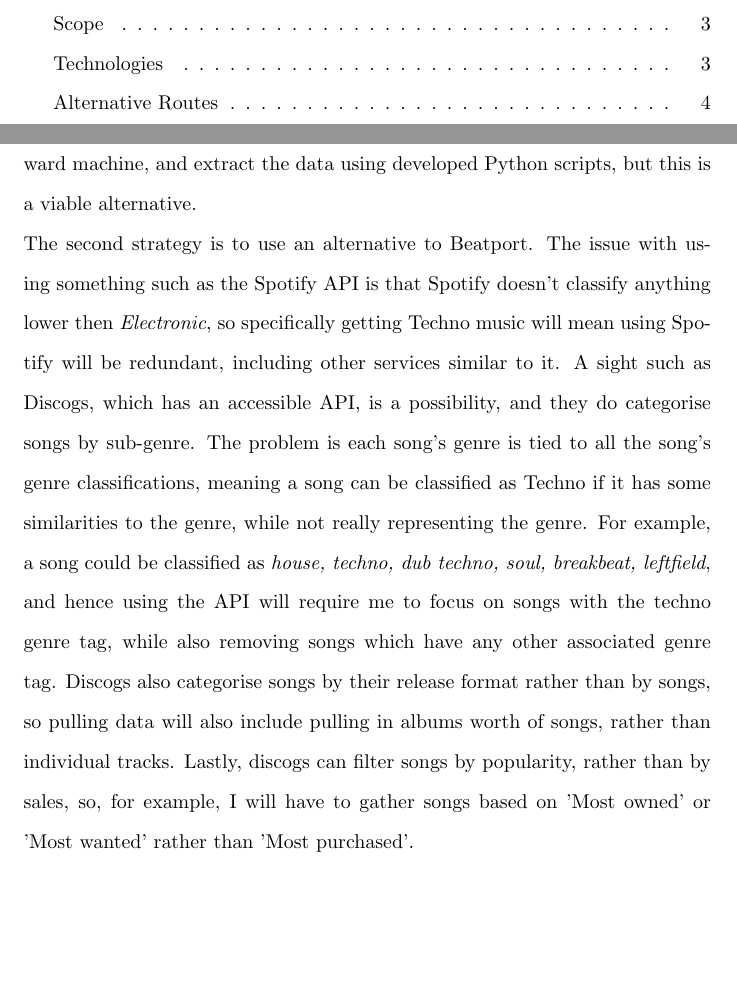
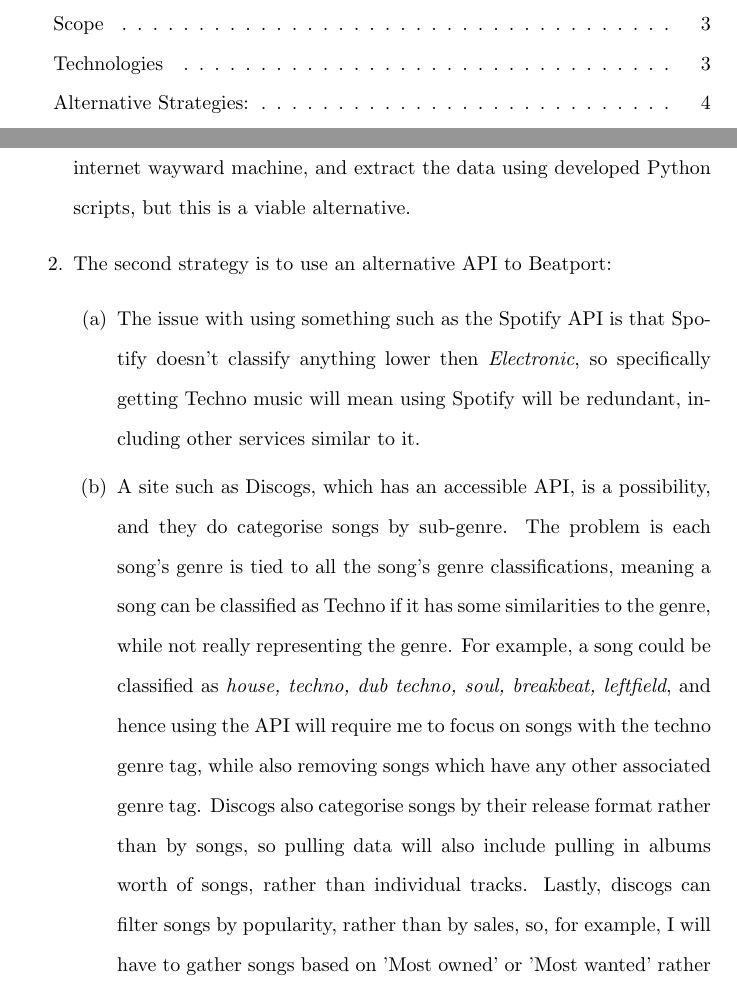
Before and after one commit to MQ-FOAR705/clarkPoC_Elaboration, a LaTeX document (clarkPoC_Elaboration.tex): two parts of pages 2 and 4 of 5, joined at a grey line, cut so that both start at the same text, the shorter picture padded with empty space. Compiled offline with pdfLaTeX.

Commit message:
Finished Elaboration I

```diff
--- a/clarkPoC_Elaboration.tex
+++ b/clarkPoC_Elaboration.tex
@@ -52,3 +49,0 @@ As the Beatport API requires being able to get an API Key, which I must request
-The first strategy is to use web scraping using archived Beatport pages. This will be trickier, as I will need to import web pages through the internet wayward machine, and extract the data using developed Python scripts, but this is a viable alternative.\\
-The second strategy is to use an alternative to Beatport. The issue with using something such as the Spotify API is that Spotify doesn't classify anything lower then \textit{Electronic}, so specifically getting Techno music will mean using Spotify will be redundant, including other services similar to it. A sight such as Discogs, which has an accessible API, is a possibility, and they do categorise songs by sub-genre. The problem is each song's genre is tied to all the song's genre classifications, meaning a song can be classified as Techno if it has some similarities to the genre, while not really representing the genre. For example, a song could be classified as \textit{house, techno, dub techno, soul, breakbeat, leftfield}, and hence using the API will require me to focus on songs with the techno genre tag, while also removing songs which have any other associated genre tag. Discogs also categorise songs by their release format rather than by songs, so pulling data will also include pulling in albums worth of songs, rather than individual tracks. Lastly, discogs can filter songs by popularity, rather than by sales, so, for example, I will have to gather songs based on 'Most owned' or 'Most wanted' rather than 'Most purchased'.\\
-Another API alternative is Traxsource, which is similar to Beatport, however it doesn't have a general API, but instead there is an API created in the Ruby language, developed using Heroku and MongoDB, which means learning 3 different forms of software and getting them all to talk to one another successfully, which may cause some issues. The documentation is also very sparse, so being able to extract bulk data may not even be possible.\\
@@ -57,0 +53,6 @@ The last strategy is web scraping from various online magazines, blogs, and foru
+    \item The first strategy is to use web scraping using archived Beatport pages. This will be trickier, as I will need to import web pages through the internet wayward machine, and extract the data using developed Python scripts, but this is a viable alternative.
+    \item The second strategy is to use an alternative API to Beatport:
+    \begin{enumerate}
+        \item The issue with using something such as the Spotify API is that Spotify doesn't classify anything lower then \textit{Electronic}, so specifically getting Techno music will mean using Spotify will be redundant, including other services similar to it.
+        \item A site such as Discogs, which has an accessible API, is a possibility, and they do categorise songs by sub-genre. The problem is each song's genre is tied to all the song's genre classifications, meaning a song can be classified as Techno if it has some similarities to the genre, while not really representing the genre. For example, a song could be classified as \textit{house, techno, dub techno, soul, breakbeat, leftfield}, and hence using the API will require me to focus on songs with the techno genre tag, while also removing songs which have any other associated genre tag. Discogs also categorise songs by their release format rather than by songs, so pulling data will also include pulling in albums worth of songs, rather than individual tracks. Lastly, discogs can filter songs by popularity, rather than by sales, so, for example, I will have to gather songs based on 'Most owned' or 'Most wanted' rather than 'Most purchased'.
+        \item Another API alternative is Traxsource, which is similar to Beatport, however it doesn't have a general API, but instead there is an API created in the Ruby language, developed using Heroku and MongoDB, which means learning 3 different forms of software and getting them all to talk to one another successfully, which may cause some issues. The documentation is also very sparse, so being able to extract bulk data may not even be possible.
```
Also changed, not shown: clarkPoC_Elaboration.tex (13 more changed lines).
